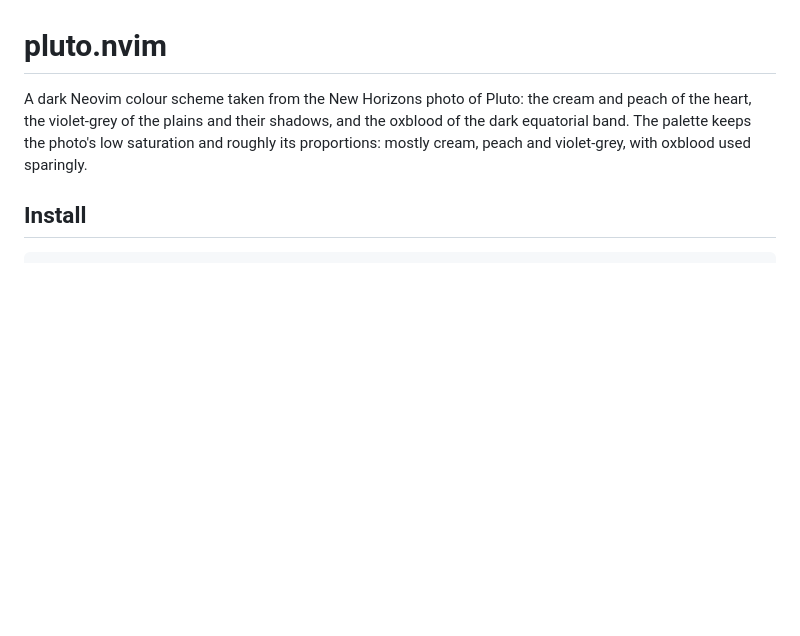
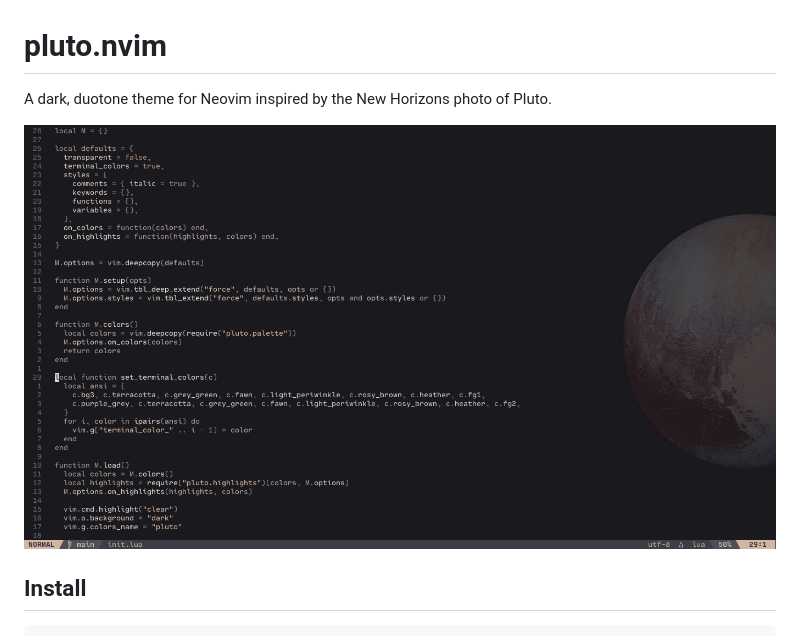
Before and after one commit to carldaws/pluto.nvim, a Markdown page: README.md, the part around the change. Drawn GitHub-style; pictures changed too: assets/screenshot.png (added); blank space fills up the shorter version.

Commit message:
Updates README to add screenshot

```diff
--- a/README.md
+++ b/README.md
@@ -1,6 +1,8 @@
 # pluto.nvim
 
-A dark Neovim colour scheme taken from the New Horizons photo of Pluto: the cream and peach of the heart, the violet-grey of the plains and their shadows, and the oxblood of the dark equatorial band. The palette keeps the photo's low saturation and roughly its proportions: mostly cream, peach and violet-grey, with oxblood used sparingly.
+A dark, duotone theme for Neovim inspired by the New Horizons photo of Pluto.
+
+![Theme screenshot](assets/screenshot.png)
 
 ## Install
 
```
